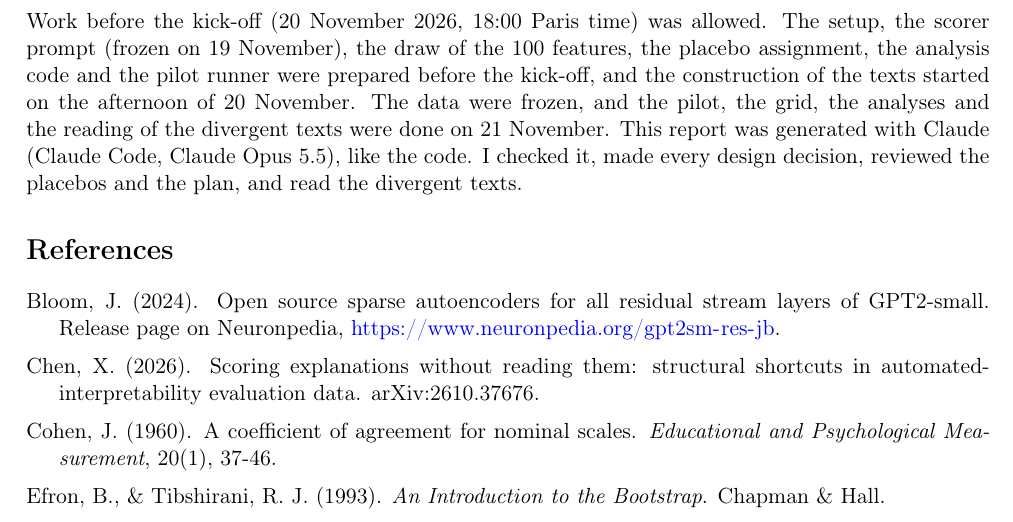
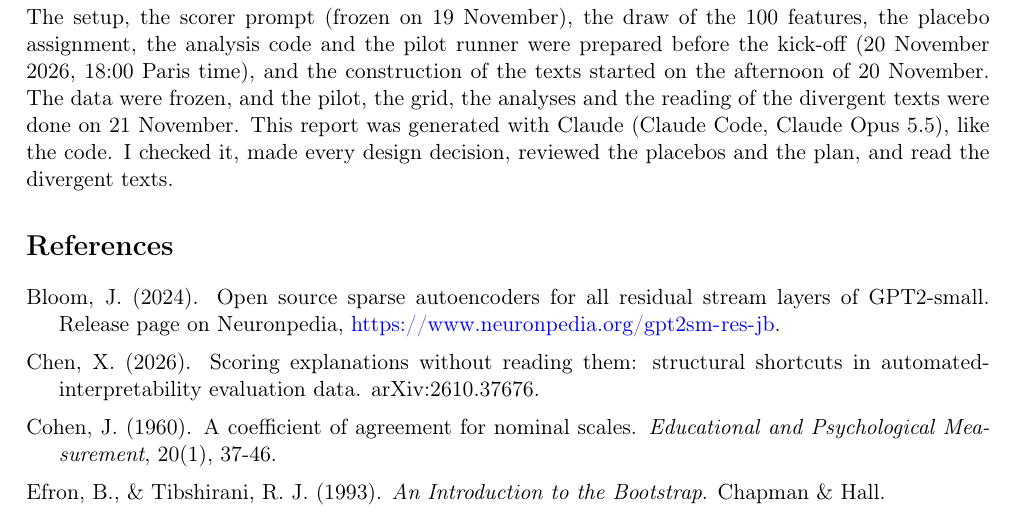
Before and after one commit to chadlis/scorer-agreement, a LaTeX paper (report/do-autointerp-scorers-agree-extended.tex): part of page 9 of 11, cut so that both start at the same text. Compiled offline with pdfLaTeX.

Commit message:
Drop the 'was allowed' sentence from the extended report
The kick-off date and time move into the next sentence.

Co-Authored-By: Claude Opus 5.5 <noreply@anthropic.com>

```diff
--- a/report/do-autointerp-scorers-agree-extended.tex
+++ b/report/do-autointerp-scorers-agree-extended.tex
@@ -447,10 +447,9 @@ about whether explanation A or B is better for a given feature.
 
 \section*{Work done before the hackathon, and AI assistance}
 
-Work before the kick-off (20 November 2026, 18:00 Paris time) was allowed. The setup,
-the scorer prompt (frozen on 19 November), the draw of the 100 features, the placebo
-assignment, the analysis code and the pilot runner were prepared before the kick-off,
-and the construction of the texts started on the afternoon of 20 November. The data
+The setup, the scorer prompt (frozen on 19 November), the draw of the 100 features, the
+placebo assignment, the analysis code and the pilot runner were prepared before the
+kick-off (20 November 2026, 18:00 Paris time), and the construction of the texts started on the afternoon of 20 November. The data
 were frozen, and the pilot, the grid, the analyses and the reading of the divergent
 texts were done on 21 November. This report was generated with Claude (Claude Code,
 Claude Opus 5.5), like the code. I checked it, made every design decision, reviewed the
```
Also changed, not shown: report/do-autointerp-scorers-agree-extended.pdf.
